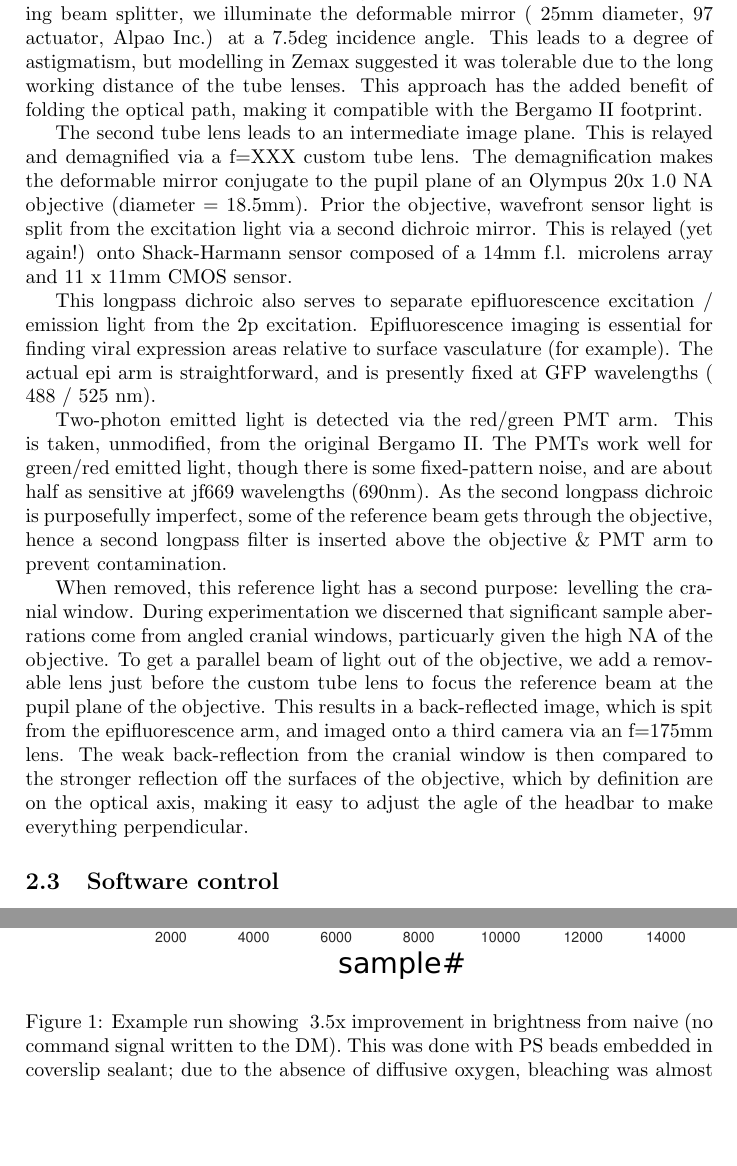
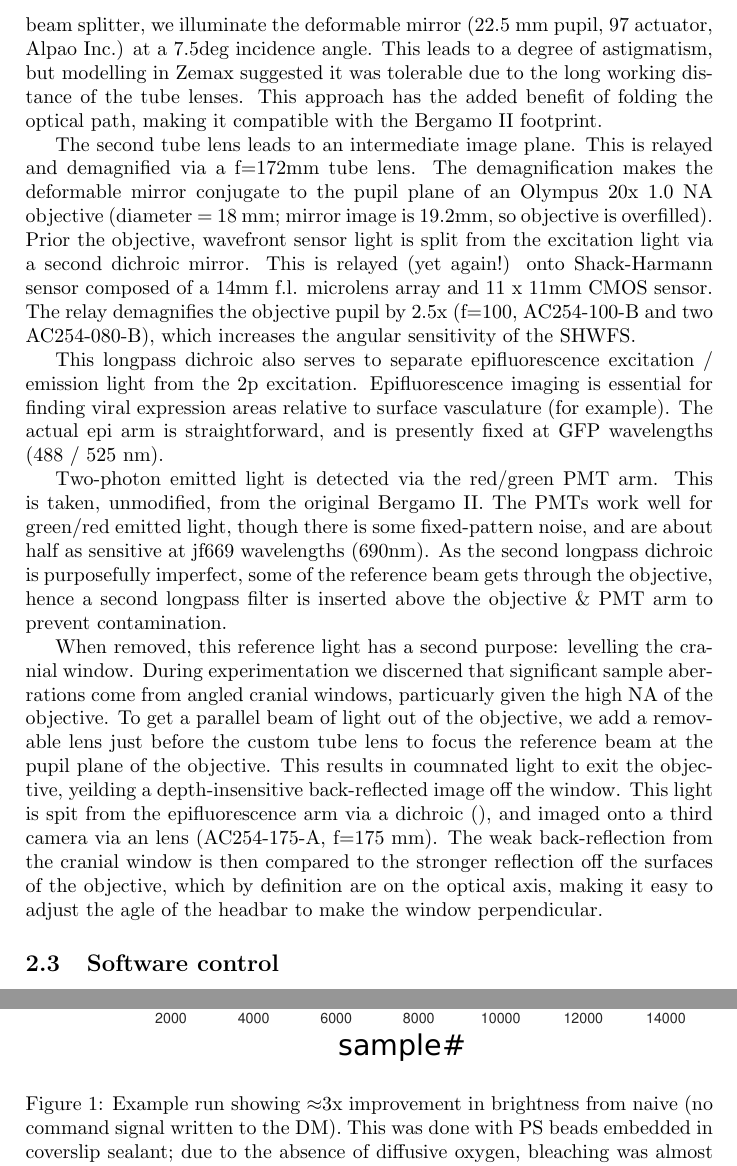
Before and after one commit to tlh24/ao-bergamo, a LaTeX paper (doc/progress_report.tex): two parts of pages 3 and 5 of 6, joined at a grey line, cut so that both start at the same text, the shorter picture padded with empty space. Compiled offline with pdfLaTeX.

Commit message:
progress report.

```diff
--- a/doc/progress_report.tex
+++ b/doc/progress_report.tex
@@ -46,15 +46,15 @@ Excitation light comes from a Coherent Discovery NX TPC, which provides a variab
 
 Scanning this beam is via a resonant-galvo-galvo system from a Thorlabs Bergamo II microscope, upon which the AO scope is directly built.  The resonant X scanner and Y galvo are conjugated to prevent field walk-off in the pupil planes\footnote{Conjugated scan mirrors were originally specified as the original goal was to make a 2 photon STED microscope to maximze resolution.  STED, by design, reduces the total number of photons emitted, hence is best applied using sythetic dyes designed to minimize bleaching under excitation and depletion -- not fluorescent protein based indicators.  We compromised on resolution to maximize signal, and use AO instead to improve resolution. },\footnote{The three scan lenses (two to conjugate and one 'actual' scan lens) were, per STED goals, originally specified for VIS-NIR transmission.  Given the demand for testing long-wavelength JF dyes, such as JF 669 in the development of W-HaloCamp (Helen Farrants, Schreiter lab), we have replaced them with longer-wavelength NIR-MIR versions.}.
 
-The third scan lens forms a conjugate image plane (XXX figure XX).  A 685nm 50mW single-mode laser diode is imaged into this plane via a shortpass dichroic.  This light serves as an un-scanned reference beam for measuring the deformable mirror and performing closed-loop control.  Excitation and reference light then enter a tube lens, which forms a conjugate pupil plane on the deformable mirror.  Rather than using polarization optics \& another polarizing beam splitter, we illuminate the deformable mirror ( 25mm diameter, 97 actuator, Alpao Inc.) at a 7.5deg incidence angle.  This leads to a degree of astigmatism, but modelling in Zemax suggested it was tolerable due to the long working distance of the tube lenses.  This approach has the added benefit of folding the optical path, making it compatible with the Bergamo II footprint.
+The third scan lens forms a conjugate image plane (XXX figure XX).  A 685nm 50mW single-mode laser diode is imaged into this plane via a shortpass dichroic.  This light serves as an un-scanned reference beam for measuring the deformable mirror and performing closed-loop control.  Excitation and reference light then enter a tube lens, which forms a conjugate pupil plane on the deformable mirror.  Rather than using polarization optics \& another polarizing beam splitter, we illuminate the deformable mirror (22.5 mm pupil, 97 actuator, Alpao Inc.) at a 7.5deg incidence angle.  This leads to a degree of astigmatism, but modelling in Zemax suggested it was tolerable due to the long working distance of the tube lenses.  This approach has the added benefit of folding the optical path, making it compatible with the Bergamo II footprint.
 
-The second tube lens leads to an intermediate image plane.  This is relayed and demagnified via a f=XXX custom tube lens.  The demagnification makes the deformable mirror conjugate to the pupil plane of an Olympus 20x 1.0 NA objective (diameter = 18.5mm).  Prior the objective, wavefront sensor light is split from the excitation light via a second dichroic mirror.  This is relayed (yet again!) onto Shack-Harmann sensor composed of a 14mm f.l. microlens array and 11 x 11mm CMOS sensor.
+The second tube lens leads to an intermediate image plane.  This is relayed and demagnified via a f=172mm tube lens.  The demagnification makes the deformable mirror conjugate to the pupil plane of an Olympus 20x 1.0 NA objective (diameter = 18 mm; mirror image is 19.2mm, so objective is overfilled).  Prior the objective, wavefront sensor light is split from the excitation light via a second dichroic mirror.  This is relayed (yet again!) onto Shack-Harmann sensor composed of a 14mm f.l. microlens array and 11 x 11mm CMOS sensor.  The relay demagnifies the objective pupil by 2.5x (f=100, AC254-100-B and two AC254-080-B), which increases the angular sensitivity of the SHWFS.
 
-This longpass dichroic also serves to separate epifluorescence excitation / emission light from the 2p excitation.  Epifluorescence imaging is essential for finding viral expression areas relative to surface vasculature (for example).  The actual epi arm is straightforward, and is presently fixed at GFP wavelengths ( 488 / 525 nm).
+This longpass dichroic also serves to separate epifluorescence excitation / emission light from the 2p excitation.  Epifluorescence imaging is essential for finding viral expression areas relative to surface vasculature (for example).  The actual epi arm is straightforward, and is presently fixed at GFP wavelengths (488 / 525 nm).
 
 Two-photon emitted light is detected via the red/green PMT arm.  This is taken, unmodified, from the original Bergamo II.  The PMTs work well for green/red emitted light, though there is some fixed-pattern noise, and are about half as sensitive at jf669 wavelengths (690nm).  As the second longpass dichroic is purposefully imperfect, some of the reference beam gets through the objective, hence a second longpass filter is inserted above the objective \& PMT arm to prevent contamination.
 
-When removed, this reference light has a second purpose: levelling the cranial window.  During experimentation we discerned that significant sample aberrations come from angled cranial windows, particuarly given the high NA of the objective.  To get a parallel beam of light out of the objective, we add a removable lens just before the custom tube lens to focus the reference beam at the pupil plane of the objective.  This results in a back-reflected image, which is spit from the epifluorescence arm, and imaged onto a third camera via an f=175mm lens.  The weak back-reflection from the cranial window is then compared to the stronger reflection off the surfaces of the objective, which by definition are on the optical axis, making it easy to adjust the agle of the headbar to make everything perpendicular.
+When removed, this reference light has a second purpose: levelling the cranial window.  During experimentation we discerned that significant sample aberrations come from angled cranial windows, particuarly given the high NA of the objective.  To get a parallel beam of light out of the objective, we add a removable lens just before the custom tube lens to focus the reference beam at the pupil plane of the objective.  This results in coumnated light to exit the objective, yeilding a depth-insensitive back-reflected image off the window.  This light is spit from the epifluorescence arm via a dichroic (), and imaged onto a third camera via an lens (AC254-175-A, f=175 mm).  The weak back-reflection from the cranial window is then compared to the stronger reflection off the surfaces of the objective, which by definition are on the optical axis, making it easy to adjust the agle of the headbar to make the window perpendicular.
 
 \subsection{Software control}
 
@@ -78,7 +78,7 @@ While quantum dots bleach slowly, they do bleach, making it essential to dynamic
 
 \begin{figure}
 \includegraphics[width=\textwidth]{PSbeads_optimization_run.pdf}
-\caption{Example run showing ~3.5x improvement in brightness from naive (no command signal written to the DM).  This was done with PS beads embedded in coverslip sealant; due to the absence of diffusive oxygen, bleaching was almost absent, and this serves as the best calibration to date.}
+\caption{Example run showing $\approx$3x improvement in brightness from naive (no command signal written to the DM).  This was done with PS beads embedded in coverslip sealant; due to the absence of diffusive oxygen, bleaching was almost absent, and this serves as the best calibration to date.}
 \end{figure}
 
 \section{Experimental testing}
```
Also changed, not shown: doc/layout.svg.
